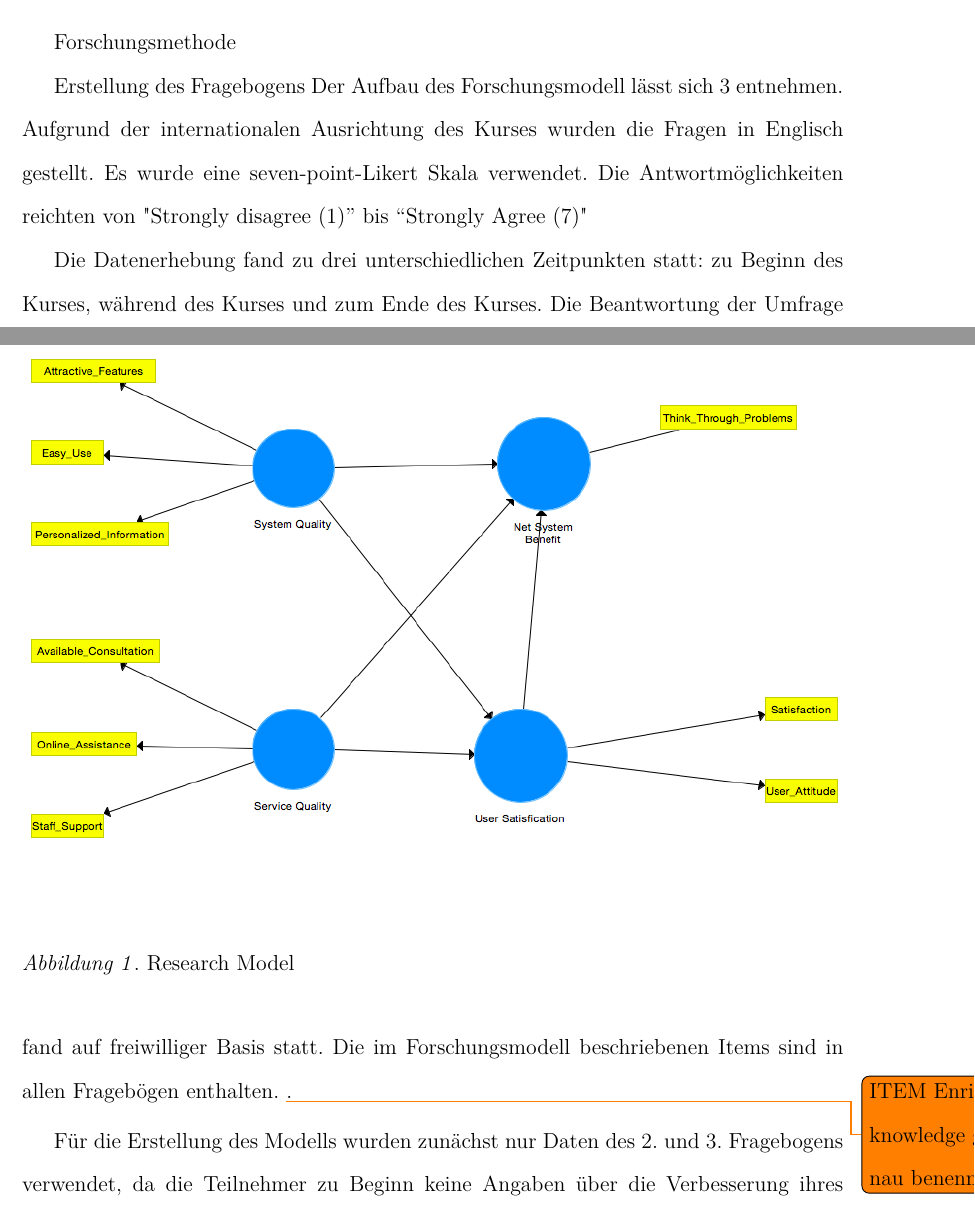
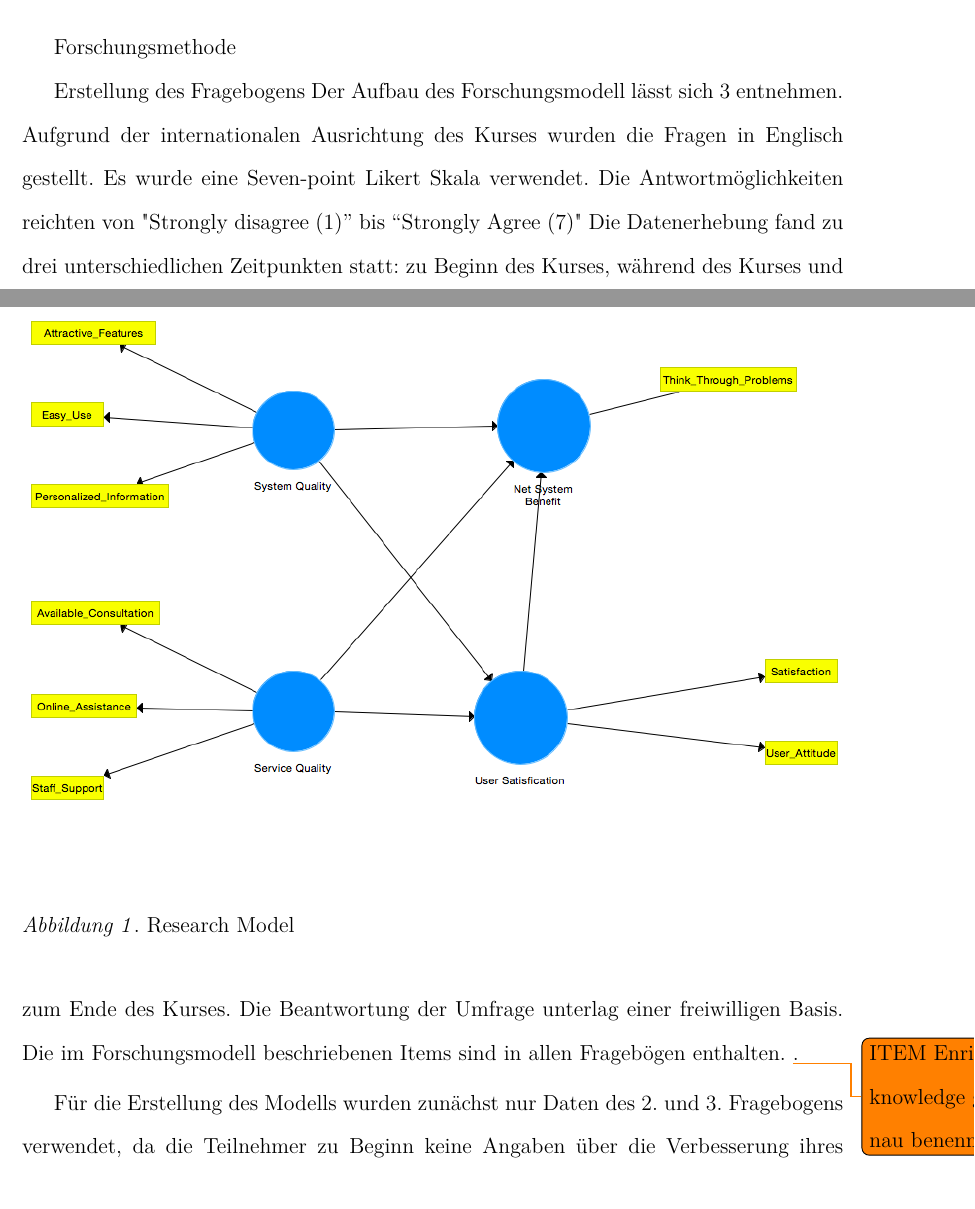
Before and after one commit to kathad1990/LFP, a LaTeX paper (main.tex, which reads Empirische_Datenbasis.tex): two parts of pages 4 and 5 of 11, joined at a grey line, cut so that both start at the same text. Compiled offline with pdfLaTeX.

Commit message:
Zweiter Commit

```diff
--- a/Empirische_Datenbasis.tex
+++ b/Empirische_Datenbasis.tex
@@ -5,9 +5,8 @@ Forschungsmethode
 
 Erstellung des Fragebogens
 Der Aufbau des Forschungsmodell lässt sich \ref{tab:Forschungsmodell} entnehmen. Aufgrund der internationalen Ausrichtung des Kurses wurden die Fragen in Englisch gestellt.
-Es wurde eine seven-point-Likert Skala verwendet. Die Antwortmöglichkeiten reichten von "Strongly disagree (1)” bis “Strongly Agree (7)"
-
-Die Datenerhebung fand zu drei unterschiedlichen Zeitpunkten statt: zu Beginn des Kurses, während des Kurses und zum Ende des Kurses. Die Beantwortung der Umfrage fand auf freiwilliger Basis statt. Die im Forschungsmodell beschriebenen Items sind in allen Fragebögen enthalten. \todo{ITEM Enriched knowledge genau benennen}.
+Es wurde eine Seven-point Likert Skala verwendet. Die Antwortmöglichkeiten reichten von "Strongly disagree (1)” bis “Strongly Agree (7)"
+Die Datenerhebung fand zu drei unterschiedlichen Zeitpunkten statt: zu Beginn des Kurses, während des Kurses und zum Ende des Kurses. Die Beantwortung der Umfrage unterlag einer freiwilligen Basis. Die im Forschungsmodell beschriebenen Items sind in allen Fragebögen enthalten. \todo{ITEM Enriched knowledge genau benennen}.
 
 Für die Erstellung des Modells wurden zunächst nur Daten des 2. und 3. Fragebogens verwendet, da die Teilnehmer zu Beginn keine Angaben über die Verbesserung ihres Wissensstandes machen konnten und der Persönliche Nutzen beim ersten Fragebogen lediglich aus einem Item bestehen würde.
 
```
